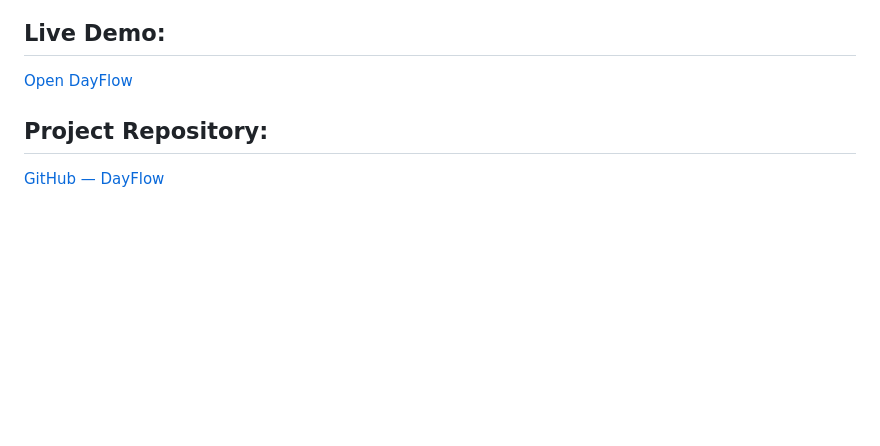
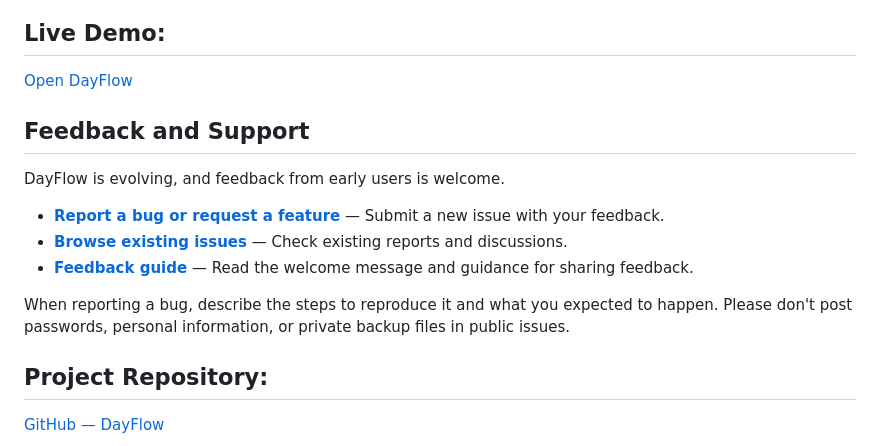
Before and after one commit to kapilbasu9/DayFlow, a Markdown page: README.md, the part around the change. Drawn GitHub-style; blank space fills up the shorter version.

Commit message:
docs: add feedback links

```diff
--- a/README.md
+++ b/README.md
@@ -13,6 +13,16 @@ DayFlow is a lightweight personal productivity web app designed to help individu
 
 ## Live Demo:
 [Open DayFlow](https://kapilbasu9.github.io/DayFlow/)
+
+## Feedback and Support
+
+DayFlow is evolving, and feedback from early users is welcome.
+
+- **[Report a bug or request a feature](https://github.com/kapilbasu9/DayFlow/issues/new)** — Submit a new issue with your feedback.
+- **[Browse existing issues](https://github.com/kapilbasu9/DayFlow/issues)** — Check existing reports and discussions.
+- **[Feedback guide](https://github.com/kapilbasu9/DayFlow/issues/1)** — Read the welcome message and guidance for sharing feedback.
+
+When reporting a bug, describe the steps to reproduce it and what you expected to happen. Please don't post passwords, personal information, or private backup files in public issues.
 
 ## Project Repository:
 [GitHub — DayFlow](https://github.com/kapilbasu9/DayFlow)
```
